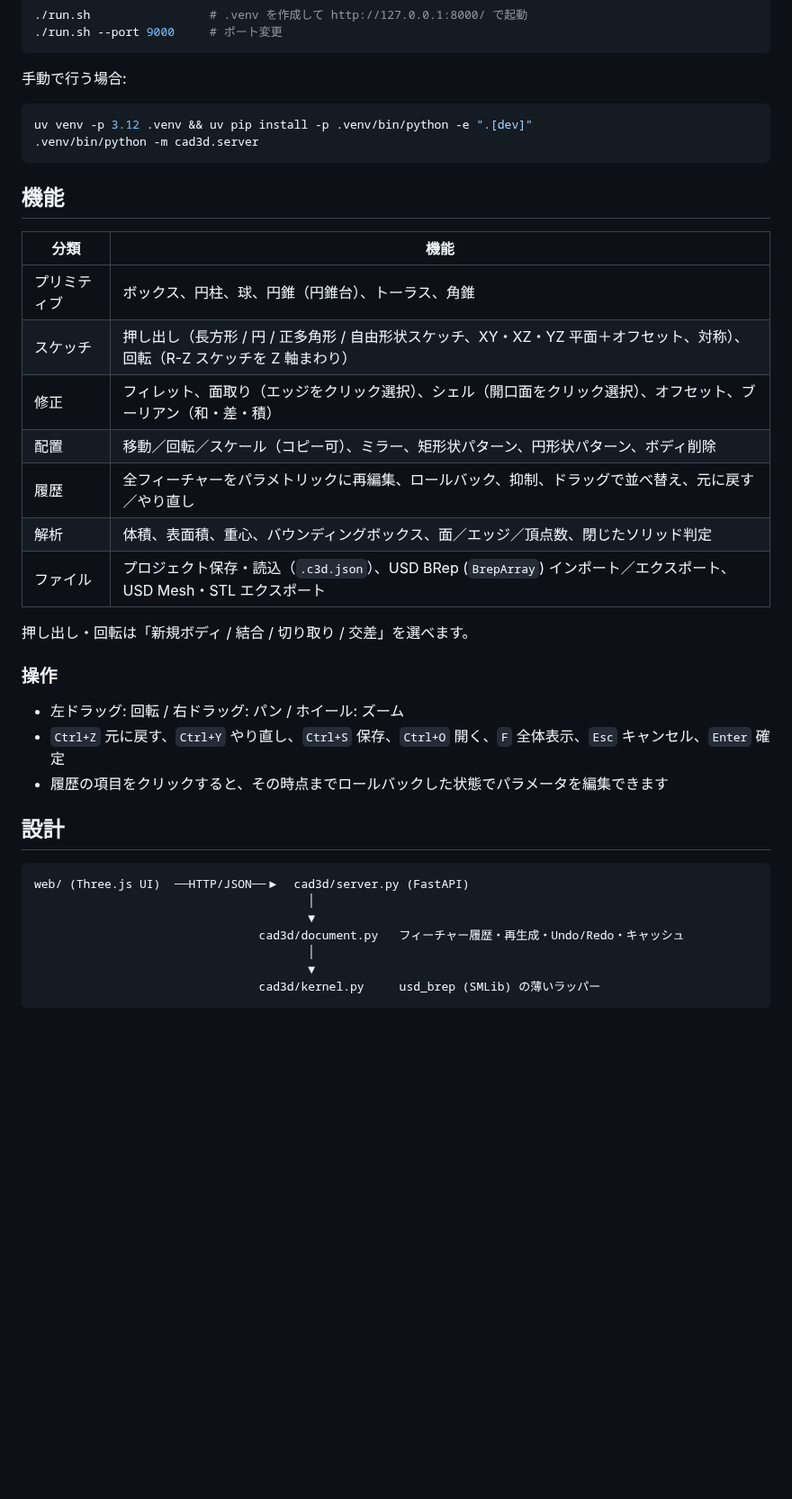
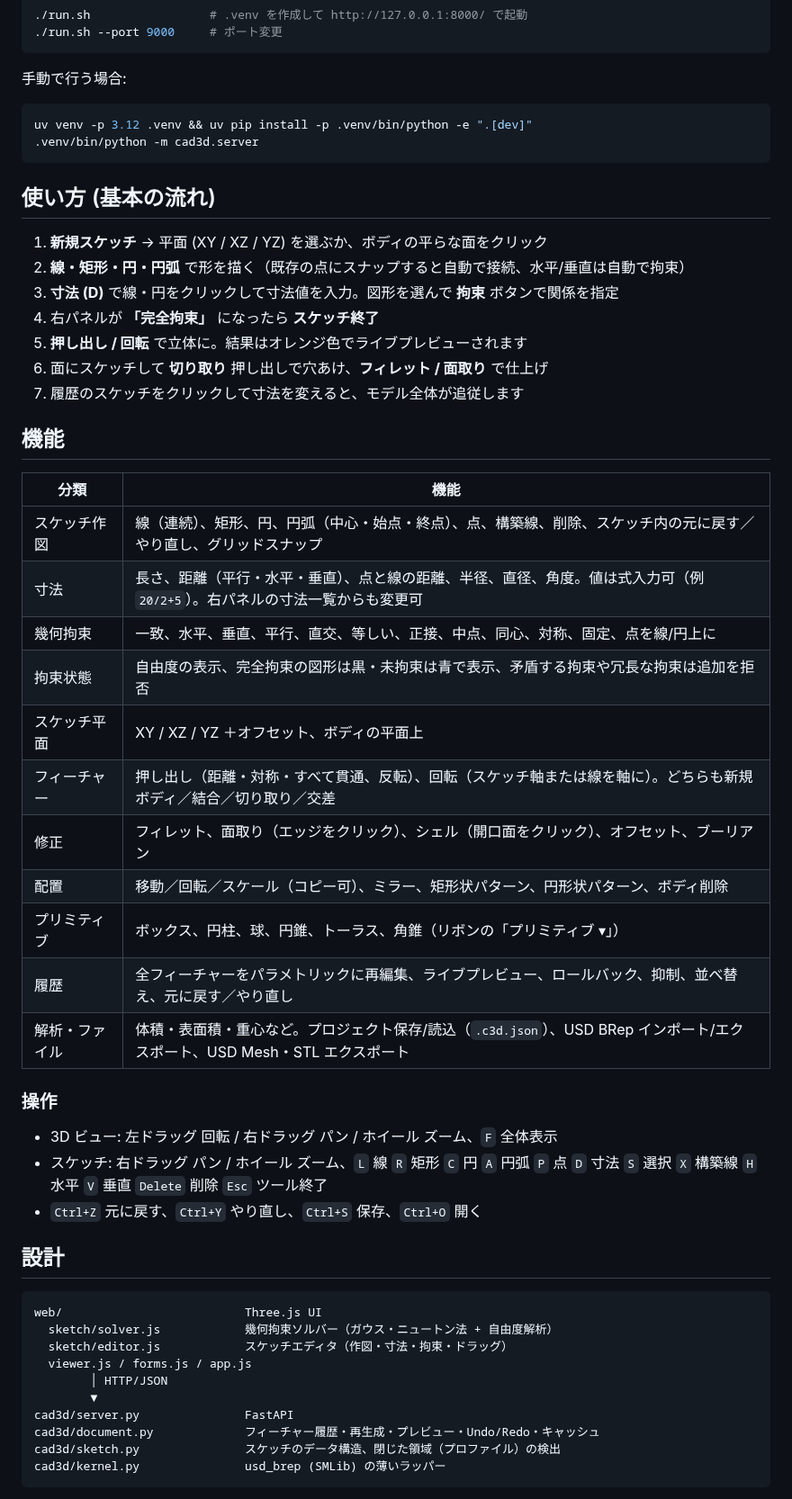
Before and after one commit to teruemon325/claude-3dcad, a Markdown page: README.md, the part around one of its changes. Shown at 90% size. GitHub-like rendering; blank space fills up the shorter version.

````diff
--- a/README.md
+++ b/README.md
@@ -32,35 +39,50 @@ uv venv -p 3.12 .venv && uv pip install -p .venv/bin/python -e ".[dev]"
 .venv/bin/python -m cad3d.server
 ```
 
+## 使い方 (基本の流れ)
+
+1. **新規スケッチ** → 平面 (XY / XZ / YZ) を選ぶか、ボディの平らな面をクリック
+2. **線・矩形・円・円弧** で形を描く（既存の点にスナップすると自動で接続、水平/垂直は自動で拘束）
+3. **寸法 (D)** で線・円をクリックして寸法値を入力。図形を選んで **拘束** ボタンで関係を指定
+4. 右パネルが **「完全拘束」** になったら **スケッチ終了**
+5. **押し出し / 回転** で立体に。結果はオレンジ色でライブプレビューされます
+6. 面にスケッチして **切り取り** 押し出しで穴あけ、**フィレット / 面取り** で仕上げ
+7. 履歴のスケッチをクリックして寸法を変えると、モデル全体が追従します
+
 ## 機能
 
 | 分類 | 機能 |
 |---|---|
-| プリミティブ | ボックス、円柱、球、円錐（円錐台）、トーラス、角錐 |
-| スケッチ | 押し出し（長方形 / 円 / 正多角形 / 自由形状スケッチ、XY・XZ・YZ 平面＋オフセット、対称）、回転（R-Z スケッチを Z 軸まわり） |
-| 修正 | フィレット、面取り（エッジをクリック選択）、シェル（開口面をクリック選択）、オフセット、ブーリアン（和・差・積） |
+| スケッチ作図 | 線（連続）、矩形、円、円弧（中心・始点・終点）、点、構築線、削除、スケッチ内の元に戻す／やり直し、グリッドスナップ |
+| 寸法 | 長さ、距離（平行・水平・垂直）、点と線の距離、半径、直径、角度。値は式入力可（例 `20/2+5`）。右パネルの寸法一覧からも変更可 |
+| 幾何拘束 | 一致、水平、垂直、平行、直交、等しい、正接、中点、同心、対称、固定、点を線/円上に |
+| 拘束状態 | 自由度の表示、完全拘束の図形は黒・未拘束は青で表示、矛盾する拘束や冗長な拘束は追加を拒否 |
+| スケッチ平面 | XY / XZ / YZ ＋オフセット、ボディの平面上 |
+| フィーチャー | 押し出し（距離・対称・すべて貫通、反転）、回転（スケッチ軸または線を軸に）。どちらも新規ボディ／結合／切り取り／交差 |
+| 修正 | フィレット、面取り（エッジをクリック）、シェル（開口面をクリック）、オフセット、ブーリアン |
 | 配置 | 移動／回転／スケール（コピー可）、ミラー、矩形状パターン、円形状パターン、ボディ削除 |
-| 履歴 | 全フィーチャーをパラメトリックに再編集、ロールバック、抑制、ドラッグで並べ替え、元に戻す／やり直し |
-| 解析 | 体積、表面積、重心、バウンディングボックス、面／エッジ／頂点数、閉じたソリッド判定 |
-| ファイル | プロジェクト保存・読込（`.c3d.json`）、USD BRep (`BrepArray`) インポート／エクスポート、USD Mesh・STL エクスポート |
-
-押し出し・回転は「新規ボディ / 結合 / 切り取り / 交差」を選べます。
+| プリミティブ | ボックス、円柱、球、円錐、トーラス、角錐（リボンの「プリミティブ ▾」） |
+| 履歴 | 全フィーチャーをパラメトリックに再編集、ライブプレビュー、ロールバック、抑制、並べ替え、元に戻す／やり直し |
+| 解析・ファイル | 体積・表面積・重心など。プロジェクト保存/読込（`.c3d.json`）、USD BRep インポート/エクスポート、USD Mesh・STL エクスポート |
 
 ### 操作
 
-- 左ドラッグ: 回転 / 右ドラッグ: パン / ホイール: ズーム
-- `Ctrl+Z` 元に戻す、`Ctrl+Y` やり直し、`Ctrl+S` 保存、`Ctrl+O` 開く、`F` 全体表示、`Esc` キャンセル、`Enter` 確定
-- 履歴の項目をクリックすると、その時点までロールバックした状態でパラメータを編集できます
+- 3D ビュー: 左ドラッグ 回転 / 右ドラッグ パン / ホイール ズーム、`F` 全体表示
+- スケッチ: 右ドラッグ パン / ホイール ズーム、`L` 線 `R` 矩形 `C` 円 `A` 円弧 `P` 点 `D` 寸法 `S` 選択 `X` 構築線 `H` 水平 `V` 垂直 `Delete` 削除 `Esc` ツール終了
+- `Ctrl+Z` 元に戻す、`Ctrl+Y` やり直し、`Ctrl+S` 保存、`Ctrl+O` 開く
 
 ## 設計
 
 ```
-web/ (Three.js UI)  ──HTTP/JSON──▶  cad3d/server.py (FastAPI)
-                                       │
-                                       ▼
-                                cad3d/document.py   フィーチャー履歴・再生成・Undo/Redo・キャッシュ
-                                       │
-                                       ▼
-                                cad3d/kernel.py     usd_brep (SMLib) の薄いラッパー
+web/                          Three.js UI
+  sketch/solver.js            幾何拘束ソルバー（ガウス・ニュートン法 + 自由度解析）
+  sketch/editor.js            スケッチエディタ（作図・寸法・拘束・ドラッグ）
+  viewer.js / forms.js / app.js
+        │ HTTP/JSON
+        ▼
+cad3d/server.py               FastAPI
+cad3d/document.py             フィーチャー履歴・再生成・プレビュー・Undo/Redo・キャッシュ
+cad3d/sketch.py               スケッチのデータ構造、閉じた領域（プロファイル）の検出
+cad3d/kernel.py               usd_brep (SMLib) の薄いラッパー
 ```
 
````
Also changed, not shown: other parts of README.md (+20 -10 lines), docs/screenshot.png, docs/sketch.png (added), 15 other files.
